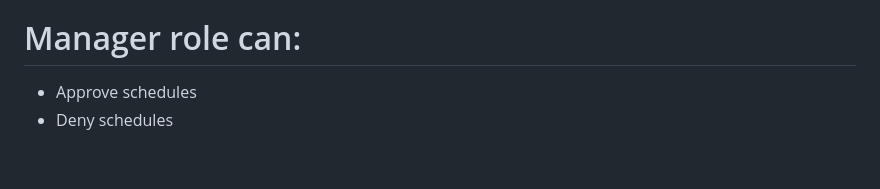
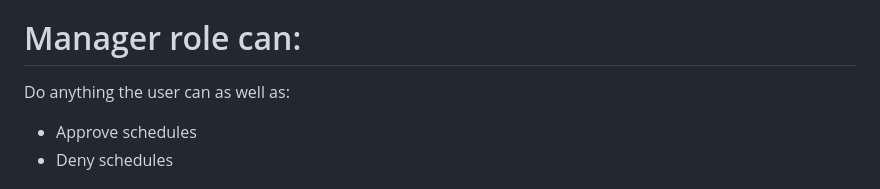
Before and after one commit to Unrelenting-Avarice/student-schedule-app, a Markdown page: README.md, the part around the change. Rendered like a GitHub page; blank space fills up the shorter version.

Commit message:
Add manager role permissions to README

```diff
--- a/README.md
+++ b/README.md
@@ -28,6 +28,7 @@ Status is displayed as:
 - Denied
 
 # Manager role can:
+Do anything the user can as well as:
 - Approve schedules
 - Deny schedules
 
```
